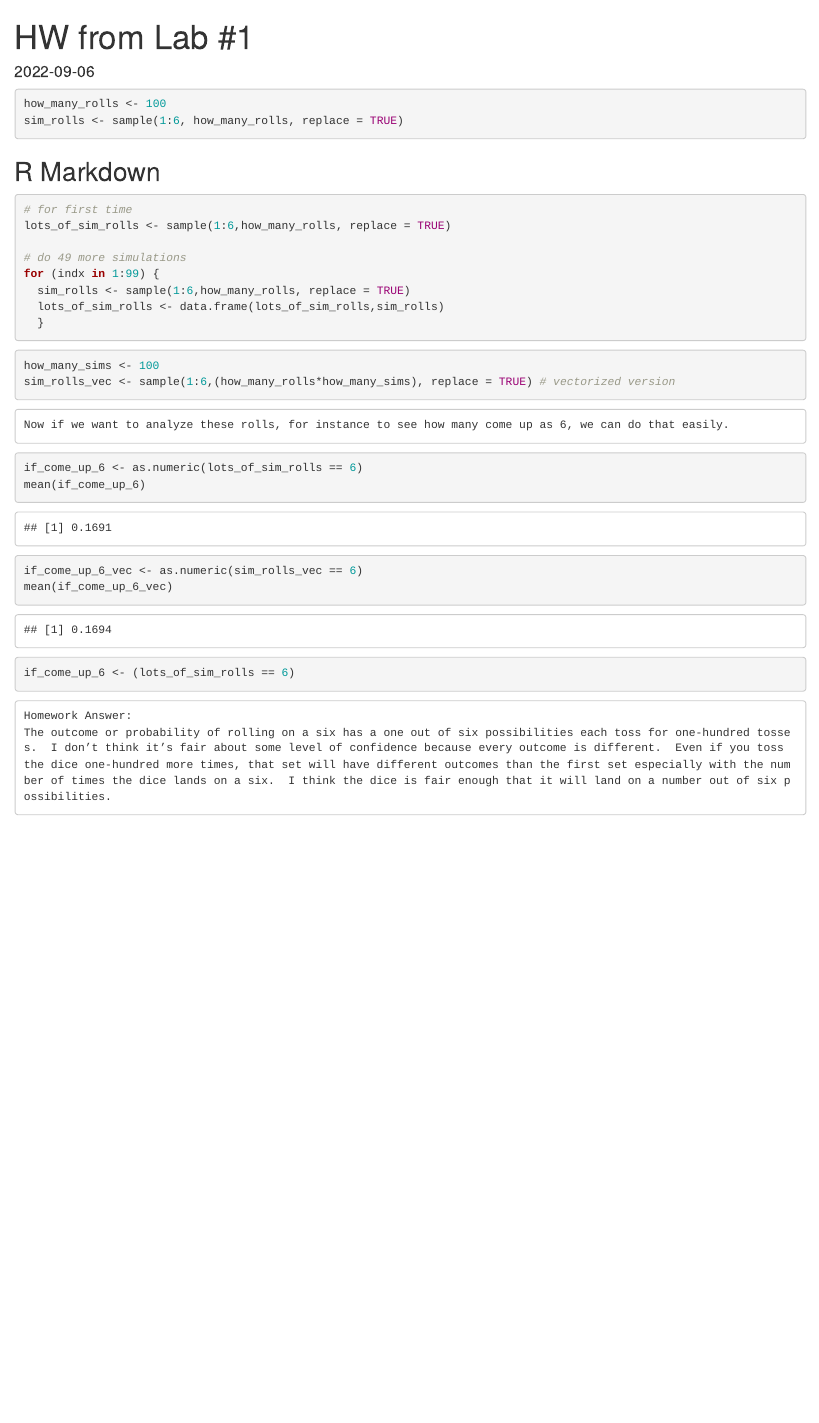
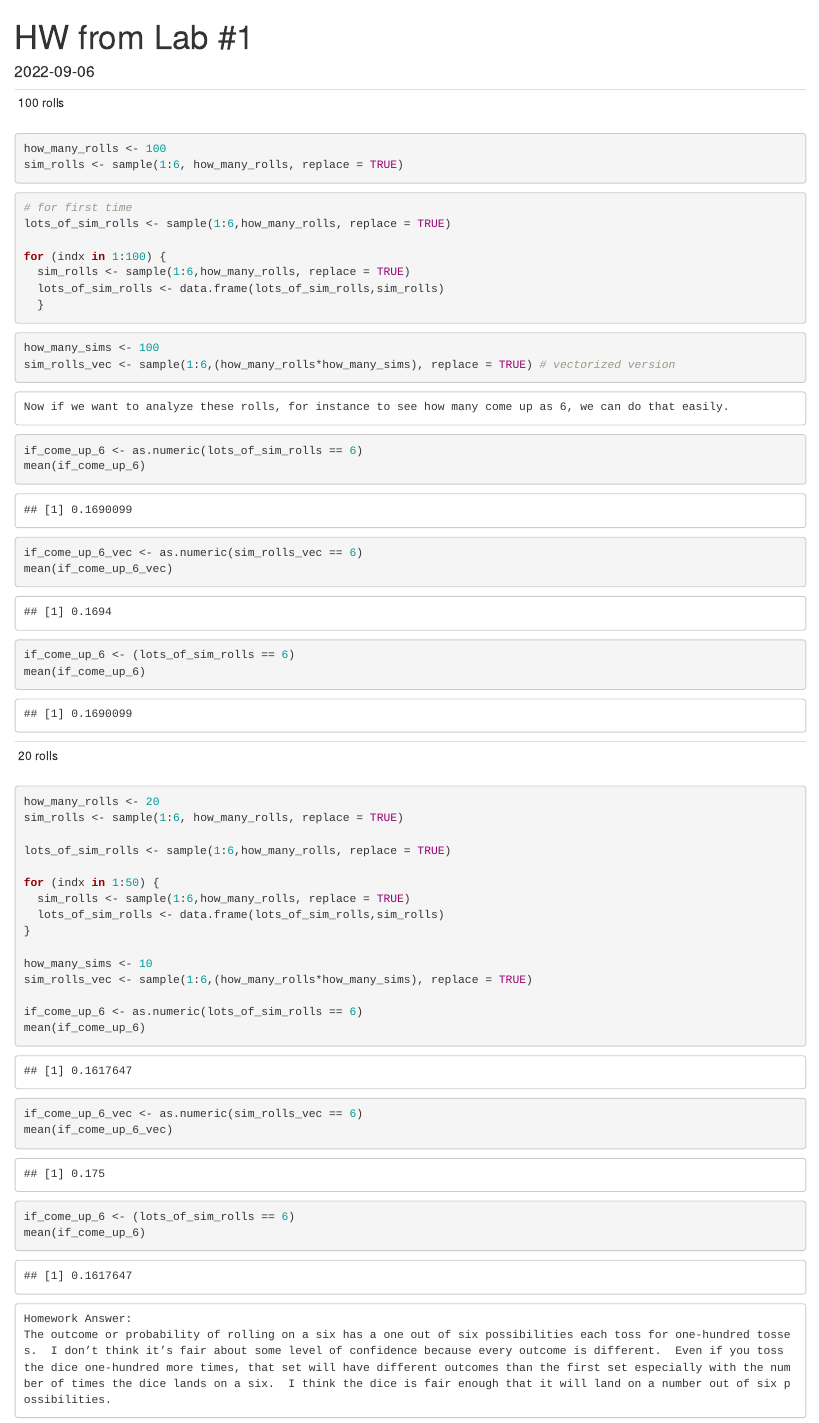
Before and after one commit to loneill75/HW-2, an R Markdown document (HW from Lab #1.Rmd): the page in a window 1100 px wide, from its top. Rendered offline with R 4.5, knitr and Pandoc, with nearby package versions; drawn as R Markdown's standard HTML page in place of the format the file asks for; code that draws random numbers runs with fixed seeds of ours.

Commit message:
Update HW from Lab #1.Rmd

````diff
--- a/HW from Lab #1.Rmd
+++ b/HW from Lab #1.Rmd
@@ -2,6 +2,11 @@
 title: 'HW from Lab #1'
 output: GitHub
 date: "2022-09-06"
+---
+
+
+---
+100 rolls
 ---
 
 ```{r}
@@ -9,15 +14,12 @@ how_many_rolls <- 100
 sim_rolls <- sample(1:6, how_many_rolls, replace = TRUE)
 ```
 
-## R Markdown
-
 
 ```{r}
 # for first time
 lots_of_sim_rolls <- sample(1:6,how_many_rolls, replace = TRUE)
 
-# do 49 more simulations
-for (indx in 1:99) {
+for (indx in 1:100) {
   sim_rolls <- sample(1:6,how_many_rolls, replace = TRUE)
   lots_of_sim_rolls <- data.frame(lots_of_sim_rolls,sim_rolls)
   }
@@ -46,7 +48,38 @@ mean(if_come_up_6_vec)
 
 ```{r}
 if_come_up_6 <- (lots_of_sim_rolls == 6)
+mean(if_come_up_6)
 ```
+
+
+---
+20 rolls
+---
+
+```{r}
+how_many_rolls <- 20
+sim_rolls <- sample(1:6, how_many_rolls, replace = TRUE)
+
+lots_of_sim_rolls <- sample(1:6,how_many_rolls, replace = TRUE)
+
+for (indx in 1:50) {
+  sim_rolls <- sample(1:6,how_many_rolls, replace = TRUE)
+  lots_of_sim_rolls <- data.frame(lots_of_sim_rolls,sim_rolls)
+}
+
+how_many_sims <- 10
+sim_rolls_vec <- sample(1:6,(how_many_rolls*how_many_sims), replace = TRUE)
+
+if_come_up_6 <- as.numeric(lots_of_sim_rolls == 6)
+mean(if_come_up_6)
+
+if_come_up_6_vec <- as.numeric(sim_rolls_vec == 6)
+mean(if_come_up_6_vec)
+
+if_come_up_6 <- (lots_of_sim_rolls == 6)
+mean(if_come_up_6)
+```
+
 
 ```
 Homework Answer:
````
